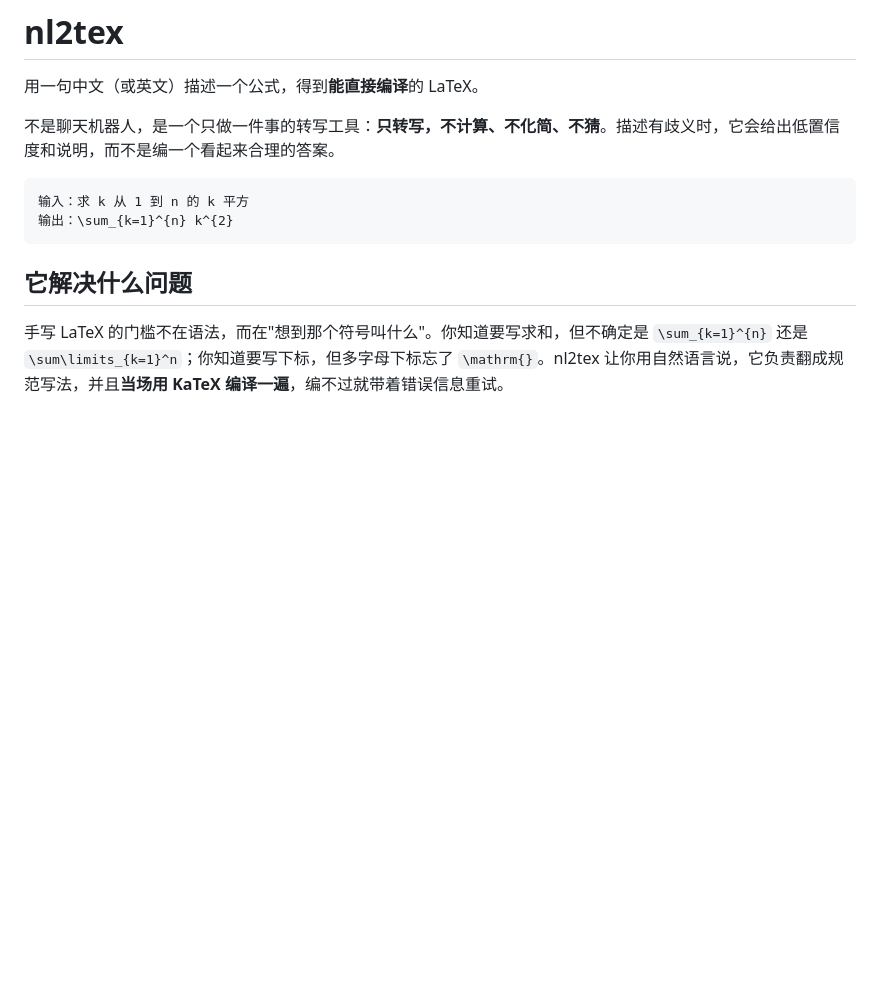
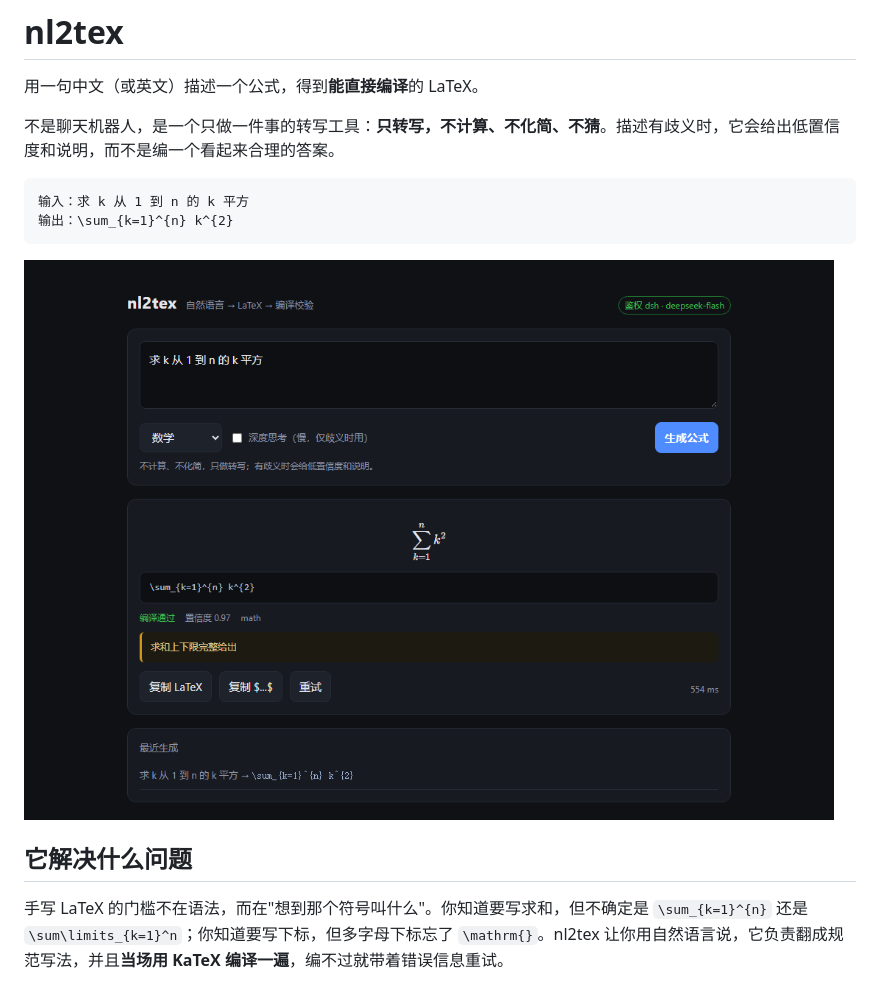
Before and after one commit to YHD-yhd-coder/nl2tex, a Markdown page: README.md, the part around the change. Rendered like a GitHub page; pictures changed too: docs/screenshot.png (added); blank space fills up the shorter version.

Commit message:
docs: 截图 + 支持 ?q= 直接出结果

````diff
--- a/README.md
+++ b/README.md
@@ -8,6 +8,8 @@
 输入：求 k 从 1 到 n 的 k 平方
 输出：\sum_{k=1}^{n} k^{2}
 ```
+
+![界面](docs/screenshot.png)
 
 ## 它解决什么问题
 
````
Also changed, not shown: 1 other file.
